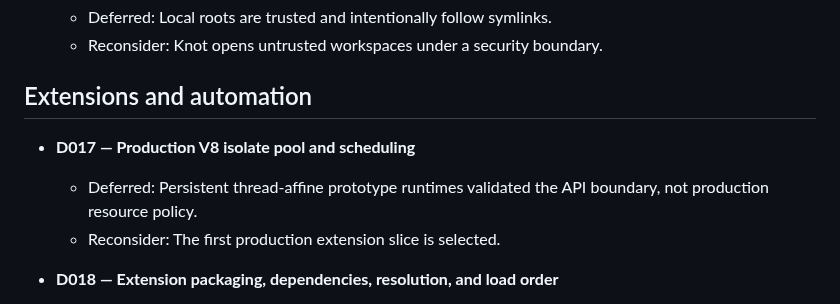
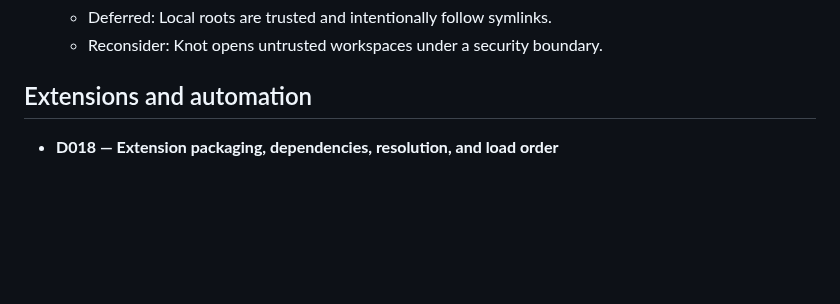
Before and after one commit to andreabergia/knot-editor, a Markdown page: docs/deferred.md, the part around the change. GitHub-like rendering; blank space fills up the shorter version.

Commit message:
Plan the production V8 isolate pool

```diff
--- a/docs/deferred.md
+++ b/docs/deferred.md
@@ -102,11 +102,6 @@ the item is removed from this register.
 
 ## Extensions and automation
 
-- **D017 — Production V8 isolate pool and scheduling**
-  - Deferred: Persistent thread-affine prototype runtimes validated the API
-    boundary, not production resource policy.
-  - Reconsider: The first production extension slice is selected.
-
 - **D018 — Extension packaging, dependencies, resolution, and load order**
   - Deferred: No installable extension product exists yet.
   - Reconsider: Extensions must be distributed rather than embedded as
```
Also changed, not shown: docs/plans/d017-v8-isolate-pool-plan.md (added, +383 -0 lines).
